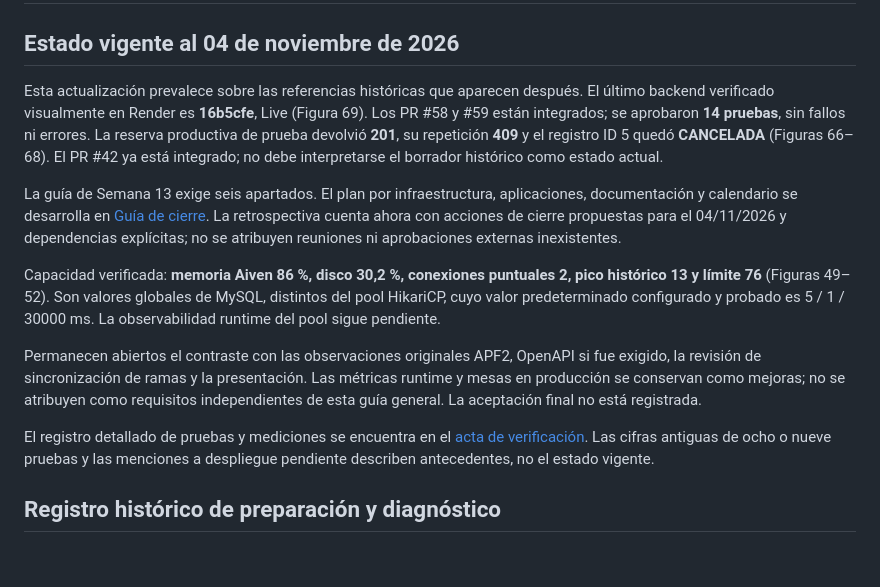
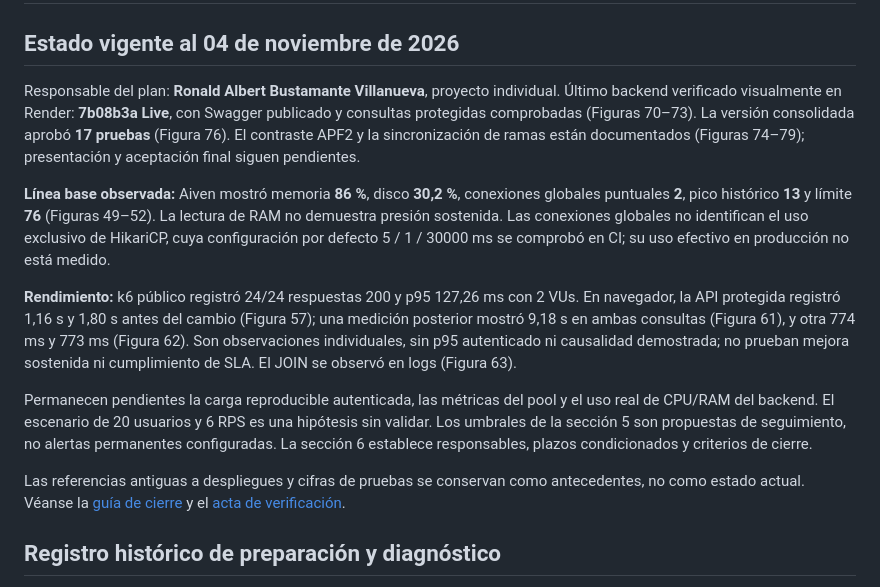
Before and after one commit to rabv7399/Integrador2-grupoRonald, a Markdown page: docs/APF3_Plan_Capacidad_Rendimiento.md, the part around one of its changes. GitHub-like rendering; blank space fills up the shorter version.

```diff
--- a/docs/APF3_Plan_Capacidad_Rendimiento.md
+++ b/docs/APF3_Plan_Capacidad_Rendimiento.md
@@ -2,15 +2,15 @@
 
 ## Estado vigente al 04 de noviembre de 2026
 
-Esta actualización prevalece sobre las referencias históricas que aparecen después. El último backend verificado visualmente en Render es **16b5cfe**, Live (Figura 69). Los PR #58 y #59 están integrados; se aprobaron **14 pruebas**, sin fallos ni errores. La reserva productiva de prueba devolvió **201**, su repetición **409** y el registro ID 5 quedó **CANCELADA** (Figuras 66–68). El PR #42 ya está integrado; no debe interpretarse el borrador histórico como estado actual.
+Responsable del plan: **Ronald Albert Bustamante Villanueva**, proyecto individual. Último backend verificado visualmente en Render: **7b08b3a Live**, con Swagger publicado y consultas protegidas comprobadas (Figuras 70–73). La versión consolidada aprobó **17 pruebas** (Figura 76). El contraste APF2 y la sincronización de ramas están documentados (Figuras 74–79); presentación y aceptación final siguen pendientes.
 
-La guía de Semana 13 exige seis apartados. El plan por infraestructura, aplicaciones, documentación y calendario se desarrolla en [Guía de cierre](APF3_Guia_Cierre_Semana13.md). La retrospectiva cuenta ahora con acciones de cierre propuestas para el 04/11/2026 y dependencias explícitas; no se atribuyen reuniones ni aprobaciones externas inexistentes.
+**Línea base observada:** Aiven mostró memoria **86 %**, disco **30,2 %**, conexiones globales puntuales **2**, pico histórico **13** y límite **76** (Figuras 49–52). La lectura de RAM no demuestra presión sostenida. Las conexiones globales no identifican el uso exclusivo de HikariCP, cuya configuración por defecto 5 / 1 / 30000 ms se comprobó en CI; su uso efectivo en producción no está medido.
 
-Capacidad verificada: **memoria Aiven 86 %, disco 30,2 %, conexiones puntuales 2, pico histórico 13 y límite 76** (Figuras 49–52). Son valores globales de MySQL, distintos del pool HikariCP, cuyo valor predeterminado configurado y probado es 5 / 1 / 30000 ms. La observabilidad runtime del pool sigue pendiente.
+**Rendimiento:** k6 público registró 24/24 respuestas 200 y p95 127,26 ms con 2 VUs. En navegador, la API protegida registró 1,16 s y 1,80 s antes del cambio (Figura 57); una medición posterior mostró 9,18 s en ambas consultas (Figura 61), y otra 774 ms y 773 ms (Figura 62). Son observaciones individuales, sin p95 autenticado ni causalidad demostrada; no prueban mejora sostenida ni cumplimiento de SLA. El JOIN se observó en logs (Figura 63).
 
-Permanecen abiertos el contraste con las observaciones originales APF2, OpenAPI si fue exigido, la revisión de sincronización de ramas y la presentación. Las métricas runtime y mesas en producción se conservan como mejoras; no se atribuyen como requisitos independientes de esta guía general. La aceptación final no está registrada.
+Permanecen pendientes la carga reproducible autenticada, las métricas del pool y el uso real de CPU/RAM del backend. El escenario de 20 usuarios y 6 RPS es una hipótesis sin validar. Los umbrales de la sección 5 son propuestas de seguimiento, no alertas permanentes configuradas. La sección 6 establece responsables, plazos condicionados y criterios de cierre.
 
-El registro detallado de pruebas y mediciones se encuentra en el [acta de verificación](APF3_Acta_Publicacion_y_Verificacion.md). Las cifras antiguas de ocho o nueve pruebas y las menciones a despliegue pendiente describen antecedentes, no el estado vigente.
+Las referencias antiguas a despliegues y cifras de pruebas se conservan como antecedentes, no como estado actual. Véanse la [guía de cierre](APF3_Guia_Cierre_Semana13.md) y el [acta de verificación](APF3_Acta_Publicacion_y_Verificacion.md).
 
 ## Registro histórico de preparación y diagnóstico
 
```
Also changed, not shown: other parts of docs/APF3_Plan_Capacidad_Rendimiento.md (+13 -7 lines).
